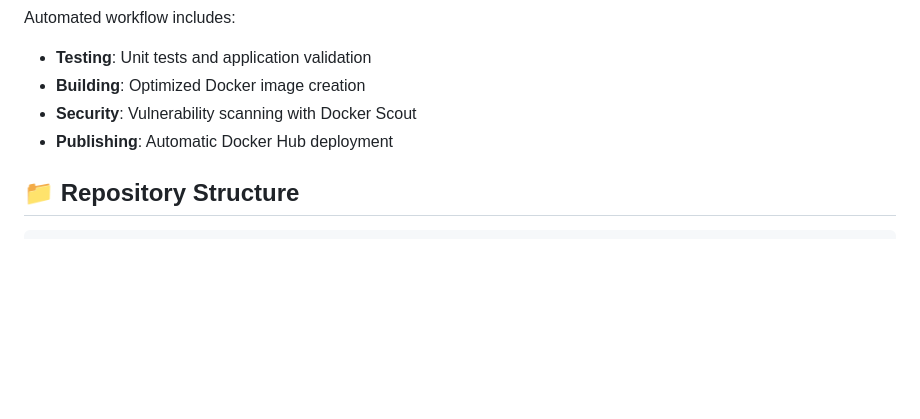
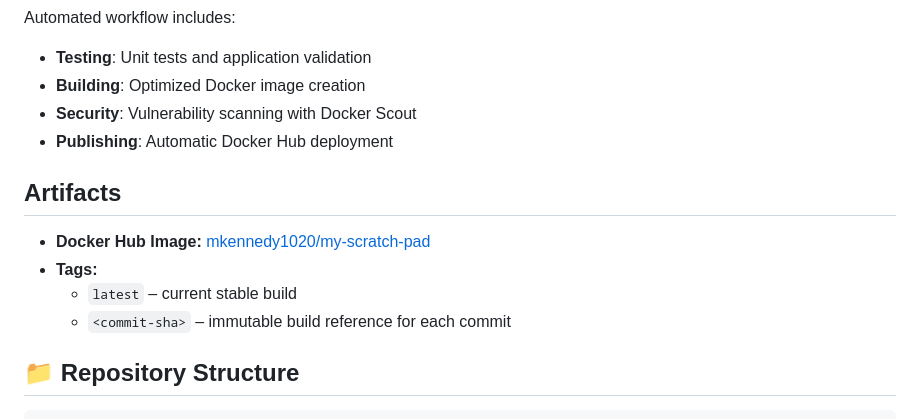
Before and after one commit to mkennedy85/my-scratch-pad, a Markdown page: README.md, the part around the change. Drawn GitHub-style; blank space fills up the shorter version.

Commit message:
Added artifacts

````diff
--- a/README.md
+++ b/README.md
@@ -125,6 +125,13 @@ Automated workflow includes:
 - **Security**: Vulnerability scanning with Docker Scout
 - **Publishing**: Automatic Docker Hub deployment
 
+## Artifacts
+
+- **Docker Hub Image:** [mkennedy1020/my-scratch-pad](https://hub.docker.com/repository/docker/mkennedy1020/my-scratch-pad/general)
+- **Tags:**
+  - `latest` – current stable build
+  - `<commit-sha>` – immutable build reference for each commit
+
 ## 📁 Repository Structure
 
 ```
````
